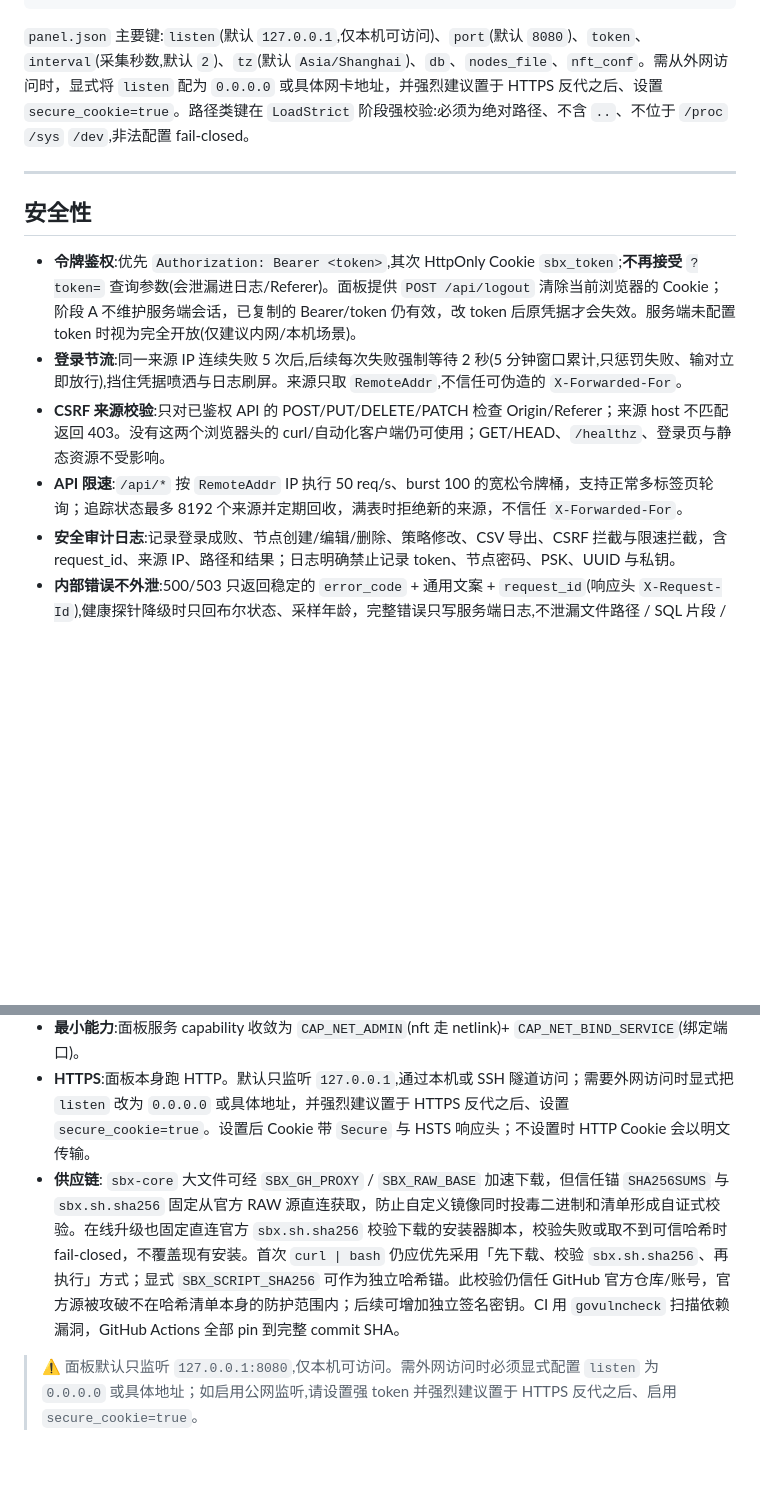
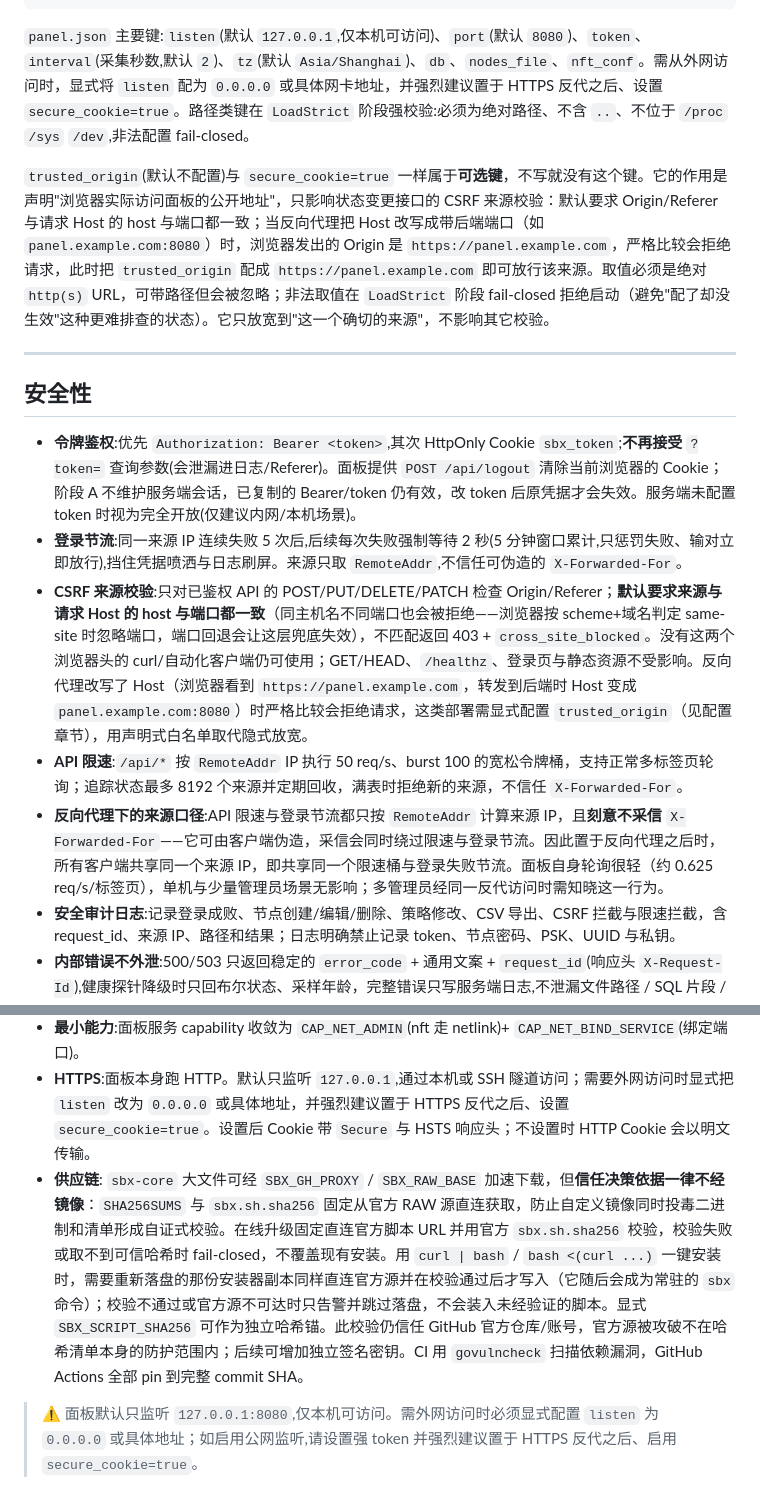
Before and after one commit to k6nfmm7dbr-commits/sbx, a Markdown page: README.md, 2 parts joined by grey strips. GitHub-like rendering; blank space fills up the shorter version.

```diff
--- a/README.md
+++ b/README.md
@@ -326,20 +326,23 @@ sbx-core node list|links|add|edit|remove|sync   # 节点管理
 
 `panel.json` 主要键:`listen`(默认 `127.0.0.1`,仅本机可访问)、`port`(默认 `8080`)、`token`、`interval`(采集秒数,默认 `2`)、`tz`(默认 `Asia/Shanghai`)、`db`、`nodes_file`、`nft_conf`。需从外网访问时，显式将 `listen` 配为 `0.0.0.0` 或具体网卡地址，并强烈建议置于 HTTPS 反代之后、设置 `secure_cookie=true`。路径类键在 `LoadStrict` 阶段强校验:必须为绝对路径、不含 `..`、不位于 `/proc` `/sys` `/dev`,非法配置 fail-closed。
 
+`trusted_origin`(默认不配置)与 `secure_cookie=true` 一样属于**可选键**，不写就没有这个键。它的作用是声明"浏览器实际访问面板的公开地址"，只影响状态变更接口的 CSRF 来源校验：默认要求 Origin/Referer 与请求 Host 的 host 与端口都一致；当反向代理把 Host 改写成带后端端口（如 `panel.example.com:8080`）时，浏览器发出的 Origin 是 `https://panel.example.com`，严格比较会拒绝请求，此时把 `trusted_origin` 配成 `https://panel.example.com` 即可放行该来源。取值必须是绝对 `http(s)` URL，可带路径但会被忽略；非法取值在 `LoadStrict` 阶段 fail-closed 拒绝启动（避免"配了却没生效"这种更难排查的状态）。它只放宽到"这一个确切的来源"，不影响其它校验。
+
 ---
 
 ## 安全性
 
 - **令牌鉴权**:优先 `Authorization: Bearer <token>`,其次 HttpOnly Cookie `sbx_token`;**不再接受** `?token=` 查询参数(会泄漏进日志/Referer)。面板提供 `POST /api/logout` 清除当前浏览器的 Cookie；阶段 A 不维护服务端会话，已复制的 Bearer/token 仍有效，改 token 后原凭据才会失效。服务端未配置 token 时视为完全开放(仅建议内网/本机场景)。
 - **登录节流**:同一来源 IP 连续失败 5 次后,后续每次失败强制等待 2 秒(5 分钟窗口累计,只惩罚失败、输对立即放行),挡住凭据喷洒与日志刷屏。来源只取 `RemoteAddr`,不信任可伪造的 `X-Forwarded-For`。
-- **CSRF 来源校验**:只对已鉴权 API 的 POST/PUT/DELETE/PATCH 检查 Origin/Referer；来源 host 不匹配返回 403。没有这两个浏览器头的 curl/自动化客户端仍可使用；GET/HEAD、`/healthz`、登录页与静态资源不受影响。
+- **CSRF 来源校验**:只对已鉴权 API 的 POST/PUT/DELETE/PATCH 检查 Origin/Referer；**默认要求来源与请求 Host 的 host 与端口都一致**（同主机名不同端口也会被拒绝——浏览器按 scheme+域名判定 same-site 时忽略端口，端口回退会让这层兜底失效），不匹配返回 403 + `cross_site_blocked`。没有这两个浏览器头的 curl/自动化客户端仍可使用；GET/HEAD、`/healthz`、登录页与静态资源不受影响。反向代理改写了 Host（浏览器看到 `https://panel.example.com`，转发到后端时 Host 变成 `panel.example.com:8080`）时严格比较会拒绝请求，这类部署需显式配置 `trusted_origin`（见配置章节），用声明式白名单取代隐式放宽。
 - **API 限速**:`/api/*` 按 `RemoteAddr` IP 执行 50 req/s、burst 100 的宽松令牌桶，支持正常多标签页轮询；追踪状态最多 8192 个来源并定期回收，满表时拒绝新的来源，不信任 `X-Forwarded-For`。
+- **反向代理下的来源口径**:API 限速与登录节流都只按 `RemoteAddr` 计算来源 IP，且**刻意不采信** `X-Forwarded-For`——它可由客户端伪造，采信会同时绕过限速与登录节流。因此置于反向代理之后时，所有客户端共享同一个来源 IP，即共享同一个限速桶与登录失败节流。面板自身轮询很轻（约 0.625 req/s/标签页），单机与少量管理员场景无影响；多管理员经同一反代访问时需知晓这一行为。
 - **安全审计日志**:记录登录成败、节点创建/编辑/删除、策略修改、CSV 导出、CSRF 拦截与限速拦截，含 request_id、来源 IP、路径和结果；日志明确禁止记录 token、节点密码、PSK、UUID 与私钥。
 - **内部错误不外泄**:500/503 只返回稳定的 `error_code` + 通用文案 + `request_id`(响应头 `X-Request-Id`),健康探针降级时只回布尔状态、采样年龄，完整错误只写服务端日志,不泄漏文件路径 / SQL 片段 / nft 报错。报障时把 `request_id` 提供给运维即可对齐日志。
 - **敏感文件权限**:`nodes.json` / `state.json` / sing-box config 创建即 `0600`,已存在的宽权限文件会被收紧(即使 `umask 000` 也不留暴露窗口)。
 - **最小能力**:面板服务 capability 收敛为 `CAP_NET_ADMIN`(nft 走 netlink)+ `CAP_NET_BIND_SERVICE`(绑定端口)。
 - **HTTPS**:面板本身跑 HTTP。默认只监听 `127.0.0.1`,通过本机或 SSH 隧道访问；需要外网访问时显式把 `listen` 改为 `0.0.0.0` 或具体地址，并强烈建议置于 HTTPS 反代之后、设置 `secure_cookie=true`。设置后 Cookie 带 `Secure` 与 HSTS 响应头；不设置时 HTTP Cookie 会以明文传输。
-- **供应链**: `sbx-core` 大文件可经 `SBX_GH_PROXY` / `SBX_RAW_BASE` 加速下载，但信任锚 `SHA256SUMS` 与 `sbx.sh.sha256` 固定从官方 RAW 源直连获取，防止自定义镜像同时投毒二进制和清单形成自证式校验。在线升级也固定直连官方 `sbx.sh.sha256` 校验下载的安装器脚本，校验失败或取不到可信哈希时 fail-closed，不覆盖现有安装。首次 `curl | bash` 仍应优先采用「先下载、校验 `sbx.sh.sha256`、再执行」方式；显式 `SBX_SCRIPT_SHA256` 可作为独立哈希锚。此校验仍信任 GitHub 官方仓库/账号，官方源被攻破不在哈希清单本身的防护范围内；后续可增加独立签名密钥。CI 用 `govulncheck` 扫描依赖漏洞，GitHub Actions 全部 pin 到完整 commit SHA。
+- **供应链**: `sbx-core` 大文件可经 `SBX_GH_PROXY` / `SBX_RAW_BASE` 加速下载，但**信任决策依据一律不经镜像**：`SHA256SUMS` 与 `sbx.sh.sha256` 固定从官方 RAW 源直连获取，防止自定义镜像同时投毒二进制和清单形成自证式校验。在线升级固定直连官方脚本 URL 并用官方 `sbx.sh.sha256` 校验，校验失败或取不到可信哈希时 fail-closed，不覆盖现有安装。用 `curl | bash` / `bash <(curl ...)` 一键安装时，需要重新落盘的那份安装器副本同样直连官方源并在校验通过后才写入（它随后会成为常驻的 `sbx` 命令）；校验不通过或官方源不可达时只告警并跳过落盘，不会装入未经验证的脚本。显式 `SBX_SCRIPT_SHA256` 可作为独立哈希锚。此校验仍信任 GitHub 官方仓库/账号，官方源被攻破不在哈希清单本身的防护范围内；后续可增加独立签名密钥。CI 用 `govulncheck` 扫描依赖漏洞，GitHub Actions 全部 pin 到完整 commit SHA。
 
 > ⚠️ 面板默认只监听 `127.0.0.1:8080`,仅本机可访问。需外网访问时必须显式配置 `listen` 为 `0.0.0.0` 或具体地址；如启用公网监听,请设置强 token 并强烈建议置于 HTTPS 反代之后、启用 `secure_cookie=true`。
 
```
Also changed, not shown: CHANGELOG.md (+6 -0 lines), FUTURE_IMPROVEMENTS.md (+7 -0 lines).
